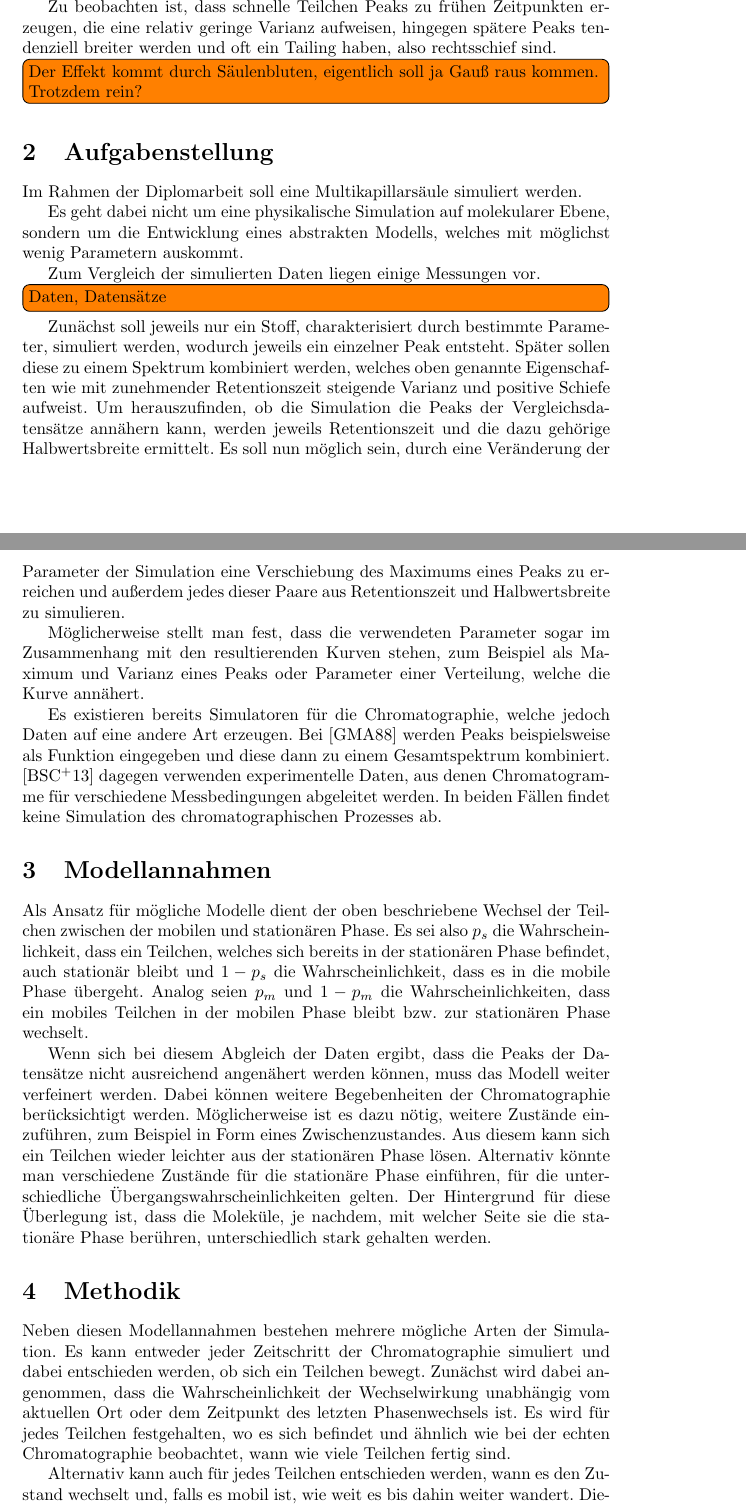
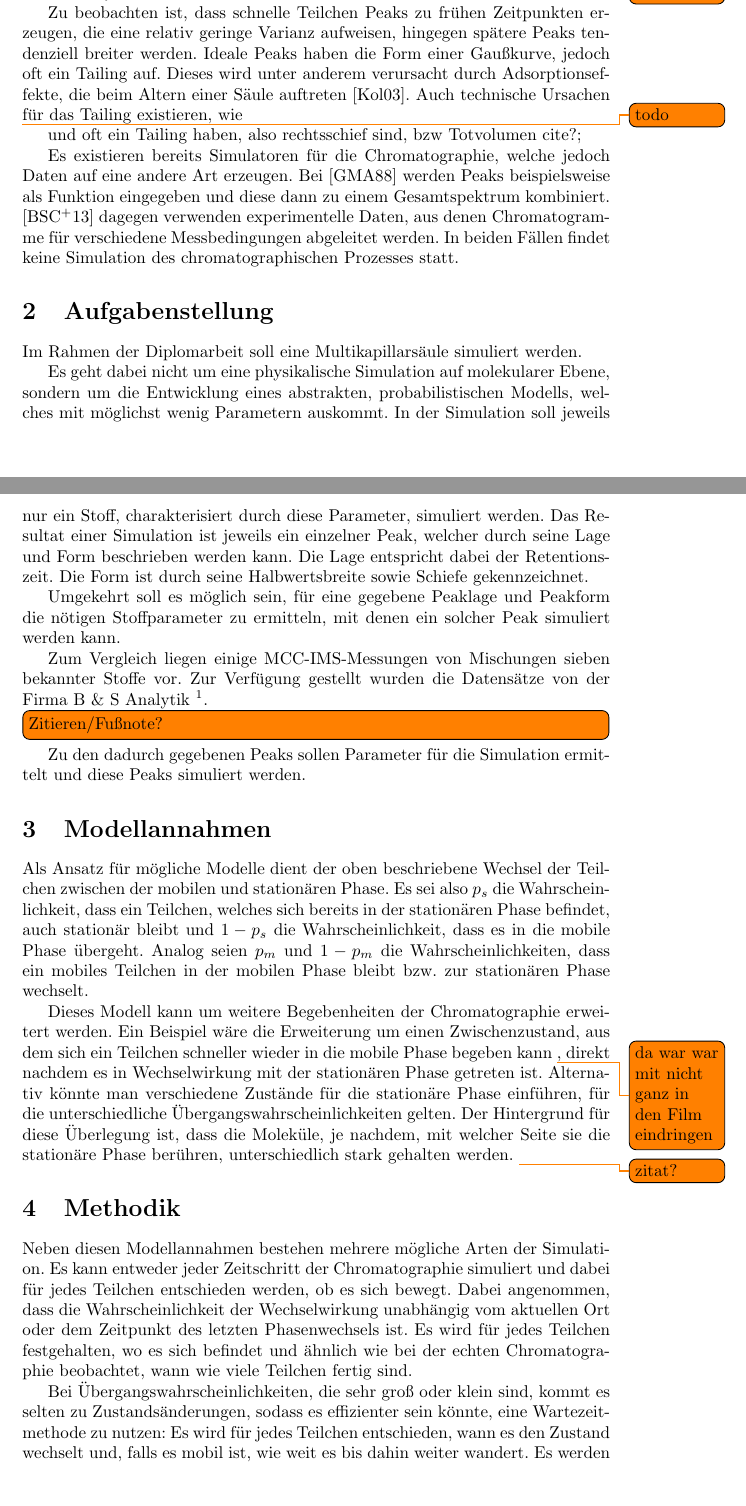
Before and after one commit to Syssy/diplom, a LaTeX document (Expose/expose.tex): two parts of pages 1 and 2 of 3, joined at a grey line, cut so that both start at the same text. Compiled offline with pdfLaTeX.

Commit message:
exposeänderungen

```diff
--- a/Expose/expose.tex
+++ b/Expose/expose.tex
@@ -3,6 +3,7 @@
 \usepackage[ngerman]{babel}
 \usepackage[]{todonotes}
 \usepackage{bibgerm}
+\usepackage{url}
 
 %opening
 \title{Simulation einer Multikapillarsäule}% bei der Ionen-Mobilitäts-Spektrometrie}
@@ -24 +25,3 @@ einzelner Kapillaren. Jede davon ist innen mit der sog. stationären Phase besch
 
+\todo{Wegen Datensätzen muss das doch rein}
+Nach Durchlaufen der Säule können die Substanzen mit anderen Verfahren wie Massenspektrometrie (MS) oder Ionen-Mobilitäts-Spektrometrie (IMS) weiter analysiert werden.
@@ -34,42 +36,60 @@ einzelner Kapillaren. Jede davon ist innen mit der sog. stationären Phase besch
 %Durch die Kombination der MCC mit dem IMS-Gerät entsteht ein Intensitätsspektrum über die Retentions- und Driftzeit.
 
 %Im Folgenden soll es jedoch nur noch um die Retentionszeit gehen.
-Zu beobachten ist, dass schnelle Teilchen Peaks zu frühen Zeitpunkten erzeugen, die eine relativ geringe Varianz aufweisen, hingegen spätere Peaks tendenziell breiter werden und oft ein Tailing haben, also rechtsschief sind. \todo[inline]{Der Effekt kommt durch Säulenbluten, eigentlich soll ja Gauß raus kommen. Trotzdem rein?}
+Zu beobachten ist, dass schnelle Teilchen Peaks zu frühen Zeitpunkten erzeugen, die eine relativ geringe Varianz aufweisen, hingegen spätere Peaks tendenziell breiter werden. Ideale Peaks haben die Form einer Gaußkurve, jedoch oft ein Tailing auf. Dieses wird unter anderem verursacht durch Adsorptionseffekte, die beim Altern einer Säule auftreten \cite{kolb2003}. Auch technische Ursachen für das Tailing existieren, wie
+
+\todo{todo} und oft ein Tailing haben, also rechtsschief sind, bzw Totvolumen cite?;
 %Die so im Spektrum entstehenden Peaks können auf Grund ihrer Form als inverse Gaußverteilungen aufgefasst und modelliert werden. (Verweis Dommi)\todo{soll das rein? Wenn ja: Erklärung}
+
+Es existieren bereits Simulatoren für die Chromatographie, welche jedoch Daten auf eine andere Art erzeugen. Bei \cite{spreadsheet} werden Peaks beispielsweise als Funktion eingegeben und diese dann zu einem Gesamtspektrum kombiniert. \cite{hplcsim} dagegen verwenden experimentelle Daten, aus denen Chromatogramme für verschiedene Messbedingungen abgeleitet werden. In beiden Fällen findet keine Simulation des chromatographischen Prozesses statt.
+
 
 \section{Aufgabenstellung}
 
 Im Rahmen der Diplomarbeit soll eine Multikapillarsäule simuliert werden.
 
-Es geht dabei nicht um eine physikalische Simulation auf molekularer Ebene, sondern um die Entwicklung eines abstrakten Modells, welches mit möglichst wenig Parametern auskommt. %Als Ansatz dient der oben beschriebene Wechsel der Teilchen zwischen der mobilen und stationären Phase.
+Es geht dabei nicht um eine physikalische Simulation auf molekularer Ebene, sondern um die Entwicklung eines abstrakten, probabilistischen Modells, welches mit möglichst wenig Parametern auskommt. %Als Ansatz dient der oben beschriebene Wechsel der Teilchen zwischen der mobilen und stationären Phase.
+%\todo{habe parameter, die Stoff entsprechen daraus ergibt sich ein peak mit lage und merkmalen wie breite (varianz/halbwertsbreite) und schiefe umgekehrt aus lage und form parameter bestimmen mindestens die peaks aus den Vergleichsdaten sollen simuliert werden}
+In der Simulation soll jeweils nur ein Stoff, charakterisiert durch diese Parameter, simuliert werden. Das Resultat einer Simulation ist jeweils ein einzelner Peak, welcher durch seine Lage und Form beschrieben werden kann. Die Lage entspricht dabei der Retentionszeit. Die Form ist durch seine Halbwertsbreite sowie Schiefe gekennzeichnet.
 
-Zum Vergleich der simulierten Daten liegen einige Messungen vor. \todo[inline]{Daten, Datensätze}
+Umgekehrt soll es möglich sein, für eine gegebene Peaklage und Peakform die nötigen Stoffparameter zu ermitteln, mit denen ein solcher Peak simuliert werden kann.
 
-Zunächst soll jeweils nur ein Stoff, charakterisiert durch bestimmte Parameter, simuliert werden, wodurch jeweils ein einzelner Peak entsteht. Später sollen diese zu einem Spektrum kombiniert werden, welches oben genannte Eigenschaften wie mit zunehmender Retentionszeit steigende Varianz und positive Schiefe
-aufweist.
-Um herauszufinden, ob die Simulation die Peaks der Vergleichsdatensätze annähern kann, werden jeweils Retentionszeit und die dazu gehörige Halbwertsbreite ermittelt.
-Es soll nun möglich sein, durch eine Veränderung der Parameter der Simulation eine Verschiebung des Maximums eines Peaks zu erreichen und außerdem jedes dieser Paare aus Retentionszeit und Halbwertsbreite zu simulieren.
+%Gegeben sind einige Datensätze von MCC-IMS-Messungen...
+%Mindestens für die darin zu findenden Peaks sollen Parameter für die Simulation ermittelt und anschließend simuliert werden.
+Zum Vergleich liegen %Zum Vergleich der simulierten Daten liegen
+einige MCC-IMS-Messungen von Mischungen sieben bekannter Stoffe vor. Zur Verfügung gestellt wurden die Datensätze von der Firma B \& S Analytik \footnote{\url{http://www.bs-analytik.de/}}. \todo[inline]{Zitieren/Fußnote?}
+%\todo[inline]{Daten, Datensätze}
+Zu den dadurch gegebenen Peaks sollen Parameter für die Simulation ermittelt und diese Peaks simuliert werden.
+%Auf diese Weise sollen mindestens für die Peaks der Vergleichsdatensätze Parameter ermittelt werden, mit denen sie simuliert werden können.
+%Später sollen diese zu einem Spektrum kombiniert werden, welches oben genannte Eigenschaften wie mit zunehmender Retentionszeit steigende Varianz und positive Schiefe aufweist.
+%Um herauszufinden, ob die Simulation die Peaks der Vergleichsdatensätze annähern kann, werden jeweils Retentionszeit und die dazu gehörige Halbwertsbreite ermittelt.
+%Es soll nun möglich sein, durch eine Veränderung der Parameter der Simulation eine Verschiebung des Maximums eines Peaks zu erreichen und außerdem jedes dieser Paare aus Retentionszeit und Halbwertsbreite zu simulieren.
 %\todo{warum so vergleichen}
 
 %Daher soll es möglich sein, durch eine Veränderung der Parameter, eine Verschiebung des Maximums eines Peaks %und gleichzeitiges Entstehen eines Tailings zu erreichen.
 
-
-Möglicherweise stellt man fest, dass die verwendeten Parameter sogar im Zusammenhang mit den resultierenden Kurven stehen, zum Beispiel als Maximum und Varianz eines Peaks oder Parameter einer Verteilung, welche die Kurve annähert.
-
-Es existieren bereits Simulatoren für die Chromatographie, welche jedoch Daten auf eine andere Art erzeugen. Bei \cite{spreadsheet} werden Peaks beispielsweise als Funktion eingegeben und diese dann zu einem Gesamtspektrum kombiniert. \cite{hplcsim} dagegen verwenden experimentelle Daten, aus denen Chromatogramme für verschiedene Messbedingungen abgeleitet werden. In beiden Fällen findet keine Simulation des chromatographischen Prozesses ab.
+%Möglicherweise stellt man fest, dass die verwendeten Parameter sogar im Zusammenhang mit den resultierenden Kurven stehen, zum Beispiel als Maximum und Varianz eines Peaks oder Parameter einer Verteilung, welche die Kurve annähert.
 
 \section{Modellannahmen}
 %In einem ersten Modell sei also $p$ die Wahrscheinlichkeit, dass ein Teilchen seine Phase wechselt und $1-p$ die Wahrscheinlichkeit, dass es in seiner Phase bleibt.
 Als Ansatz für mögliche Modelle dient der oben beschriebene Wechsel der Teilchen zwischen der mobilen und stationären Phase.
 Es sei also $p_s$ die Wahrscheinlichkeit, dass ein Teilchen, welches sich bereits in der stationären Phase befindet, auch stationär bleibt und $1-p_s$ die Wahrscheinlichkeit, dass es in die mobile Phase übergeht. Analog seien $p_m$ und $1-p_m$ die Wahrscheinlichkeiten, dass ein mobiles Teilchen in der mobilen Phase bleibt bzw. zur stationären Phase wechselt.
 
-Wenn sich bei diesem Abgleich der Daten ergibt, dass die Peaks der Datensätze nicht ausreichend angenähert werden können, muss das Modell weiter verfeinert werden. Dabei können weitere Begebenheiten der Chromatographie berücksichtigt werden. Möglicherweise ist es dazu nötig, weitere Zustände einzuführen, zum Beispiel in Form eines Zwischenzustandes. Aus diesem kann sich ein Teilchen wieder leichter aus der stationären Phase lösen. Alternativ könnte man verschiedene Zustände für die stationäre Phase einführen, für die unterschiedliche Übergangswahrscheinlichkeiten gelten. Der Hintergrund für diese Überlegung ist, dass die Moleküle, je nachdem, mit welcher Seite sie die stationäre Phase berühren, unterschiedlich stark gehalten werden.
+Dieses Modell kann um weitere Begebenheiten der Chromatographie erweitert werden.
+Ein Beispiel wäre die Erweiterung um einen Zwischenzustand, aus dem sich ein Teilchen schneller wieder in die mobile Phase begeben kann \todo{da war war mit nicht ganz in den Film eindringen}, direkt nachdem es in Wechselwirkung mit der stationären Phase getreten ist.
+%Wenn sich bei diesem Abgleich der Daten ergibt, dass die Peaks der Datensätze nicht ausreichend angenähert werden können, muss das Modell weiter verfeinert werden.
+%Dabei können weitere Begebenheiten der Chromatographie berücksichtigt werden. Möglicherweise ist es dazu nötig, weitere Zustände einzuführen, zum Beispiel in Form eines Zwischenzustandes. Aus diesem kann sich ein Teilchen wieder leichter aus der stationären Phase lösen.
+Alternativ könnte man verschiedene Zustände für die stationäre Phase einführen, für die unterschiedliche Übergangswahrscheinlichkeiten gelten. Der Hintergrund für diese Überlegung ist, dass die Moleküle, je nachdem, mit welcher Seite sie die stationäre Phase berühren, unterschiedlich stark gehalten werden. \todo{zitat?}
 
 
 \section{Methodik}
-Neben diesen Modellannahmen bestehen mehrere mögliche Arten der Simulation. Es kann entweder jeder Zeitschritt der Chromatographie simuliert und dabei entschieden werden, ob sich ein Teilchen bewegt. Zunächst wird dabei angenommen, dass die Wahrscheinlichkeit der Wechselwirkung unabhängig vom aktuellen Ort oder dem Zeitpunkt des letzten Phasenwechsels ist. Es wird für jedes Teilchen festgehalten, wo es sich befindet und ähnlich wie bei der echten Chromatographie beobachtet, wann wie viele Teilchen fertig sind.
+Neben diesen Modellannahmen bestehen mehrere mögliche Arten der Simulation. Es kann entweder jeder Zeitschritt der Chromatographie simuliert und dabei für jedes Teilchen entschieden werden, ob es sich bewegt. Dabei angenommen, dass die Wahrscheinlichkeit der Wechselwirkung unabhängig vom aktuellen Ort oder dem Zeitpunkt des letzten Phasenwechsels ist. Es wird für jedes Teilchen festgehalten, wo es sich befindet und ähnlich wie bei der echten Chromatographie beobachtet, wann wie viele Teilchen fertig sind.
 
-Alternativ kann auch für jedes Teilchen entschieden werden, wann es den Zustand wechselt und, falls es mobil ist, wie weit es bis dahin weiter wandert. Diese Wartezeit-Methode kann möglicherweise viel Simulationszeit einsparen, wenn nur selten Wechsel zwischen den Phasen statt finden, da nur für die tatsächlich nötigen Ereignisse ein Simulationsschritt erfolgen muss.
+Bei Übergangswahrscheinlichkeiten, die sehr groß oder klein sind, kommt es selten zu Zustandsänderungen, sodass es effizienter sein könnte, eine Wartezeitmethode zu nutzen: Es wird für jedes Teilchen entschieden, wann es den Zustand wechselt und, falls es mobil ist, wie weit es bis dahin weiter wandert. Es werden also nur die tatsächlichen Ereignisse simuliert, Schritte für Zeitpunkte, zu denen nichts passiert, entfallen.
+%Diese Wartezeit-Methode kann möglicherweise viel Simulationszeit einsparen, wenn nur selten Wechsel zwischen den Phasen statt finden, da nur für die tatsächlich nötigen Ereignisse ein Simulationsschritt erfolgen muss.
+
+
+\todo[inline]{PAA}
 
 
 % Das Ziel/Der Weg:
```
Also changed, not shown: Expose/expose.pdf, Expose/expose.tex (6 more changed lines), 2 other files.
